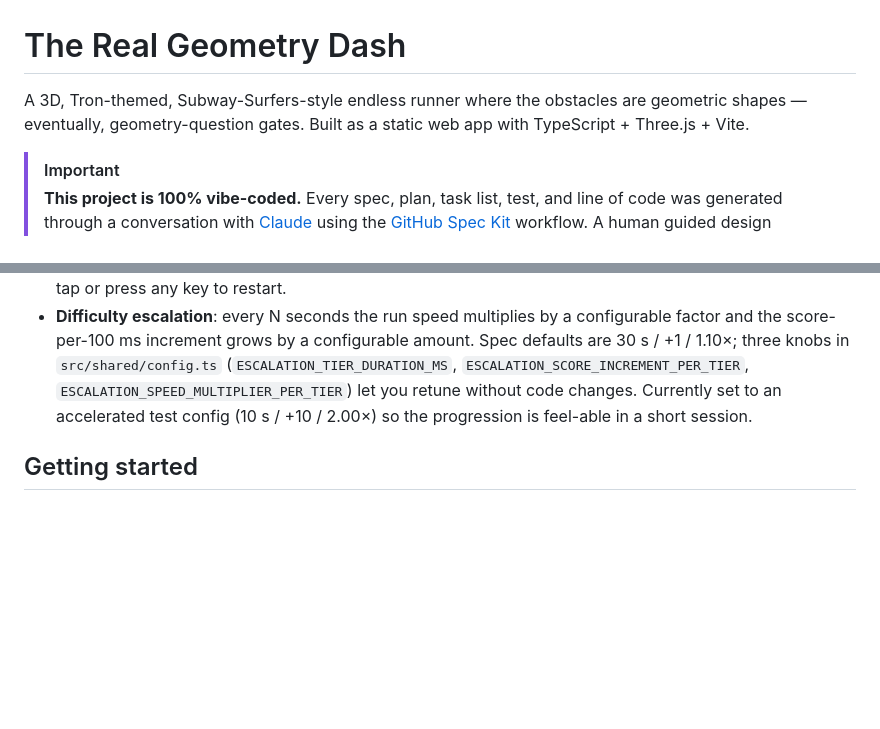
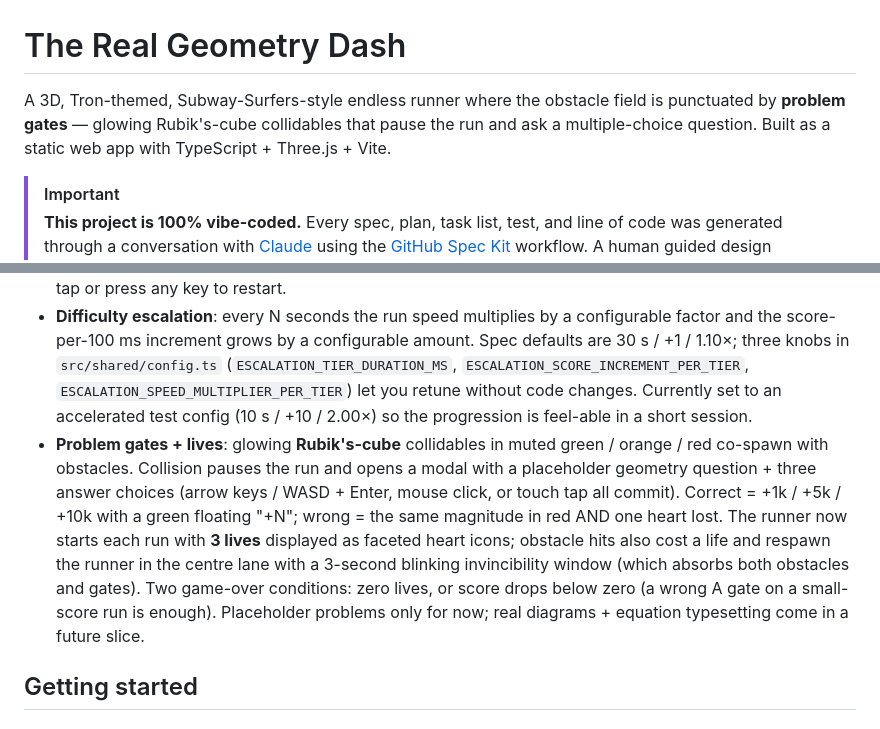
Before and after one commit to raffertyuy/geometry-dash, a Markdown page: README.md, 2 parts joined by grey strips. Drawn GitHub-style; blank space fills up the shorter version.

```diff
--- a/README.md
+++ b/README.md
@@ -1,6 +1,6 @@
 # The Real Geometry Dash
 
-A 3D, Tron-themed, Subway-Surfers-style endless runner where the obstacles are geometric shapes — eventually, geometry-question gates. Built as a static web app with TypeScript + Three.js + Vite.
+A 3D, Tron-themed, Subway-Surfers-style endless runner where the obstacle field is punctuated by **problem gates** — glowing Rubik's-cube collidables that pause the run and ask a multiple-choice question. Built as a static web app with TypeScript + Three.js + Vite.
 
 > [!IMPORTANT]
 > **This project is 100% vibe-coded.** Every spec, plan, task list, test, and line of code was generated through a conversation with [Claude](https://www.anthropic.com/claude) using the [GitHub Spec Kit](https://github.com/github/spec-kit) workflow. A human guided design decisions in plain English; the AI wrote everything. The `specs/NNN-*/` folders are deliberately preserved as a record of how each feature was specified and built — they're useful if you're studying spec-driven AI development end to end.
@@ -13,6 +13,7 @@ A 3D, Tron-themed, Subway-Surfers-style endless runner where the obstacles are g
 - **Random obstacles**: six 3D shape variants (cube, pillar, cylinder, icosahedron, trapezoid prism, wide bar) in three Tron colors (red, blue, green) with glowing edge outlines. Block one or two lanes; at least one lane is always passable.
 - **Game-over + restart**: hit an obstacle and the world freezes; an overlay shows your final score and time; tap or press any key to restart.
 - **Difficulty escalation**: every N seconds the run speed multiplies by a configurable factor and the score-per-100 ms increment grows by a configurable amount. Spec defaults are 30 s / +1 / 1.10×; three knobs in `src/shared/config.ts` (`ESCALATION_TIER_DURATION_MS`, `ESCALATION_SCORE_INCREMENT_PER_TIER`, `ESCALATION_SPEED_MULTIPLIER_PER_TIER`) let you retune without code changes. Currently set to an accelerated test config (10 s / +10 / 2.00×) so the progression is feel-able in a short session.
+- **Problem gates + lives**: glowing **Rubik's-cube** collidables in muted green / orange / red co-spawn with obstacles. Collision pauses the run and opens a modal with a placeholder geometry question + three answer choices (arrow keys / WASD + Enter, mouse click, or touch tap all commit). Correct = +1k / +5k / +10k with a green floating "+N"; wrong = the same magnitude in red AND one heart lost. The runner now starts each run with **3 lives** displayed as faceted heart icons; obstacle hits also cost a life and respawn the runner in the centre lane with a 3-second blinking invincibility window (which absorbs both obstacles and gates). Two game-over conditions: zero lives, or score drops below zero (a wrong A gate on a small-score run is enough). Placeholder problems only for now; real diagrams + equation typesetting come in a future slice.
 
 ## Getting started
 
```
Also changed, not shown: CLAUDE.md (+1 -1 lines), specs/005-problem-gates/tasks.md (+5 -5 lines).
